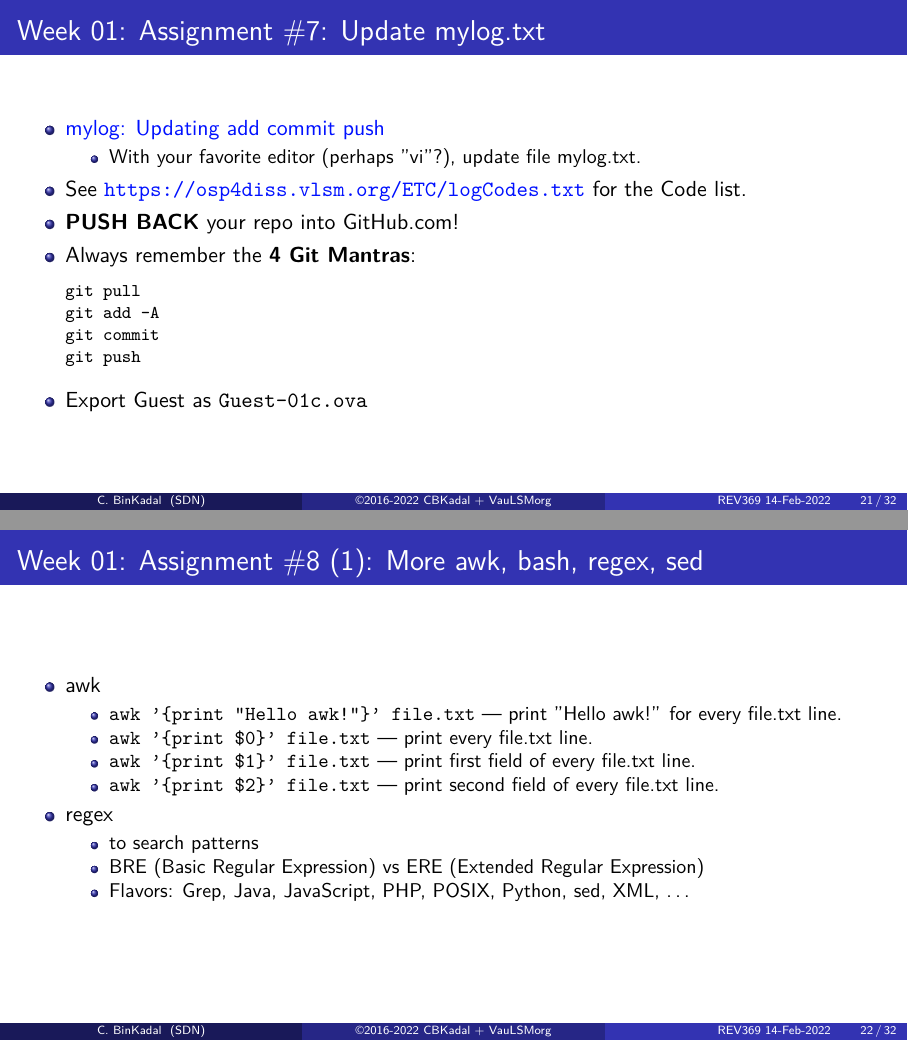
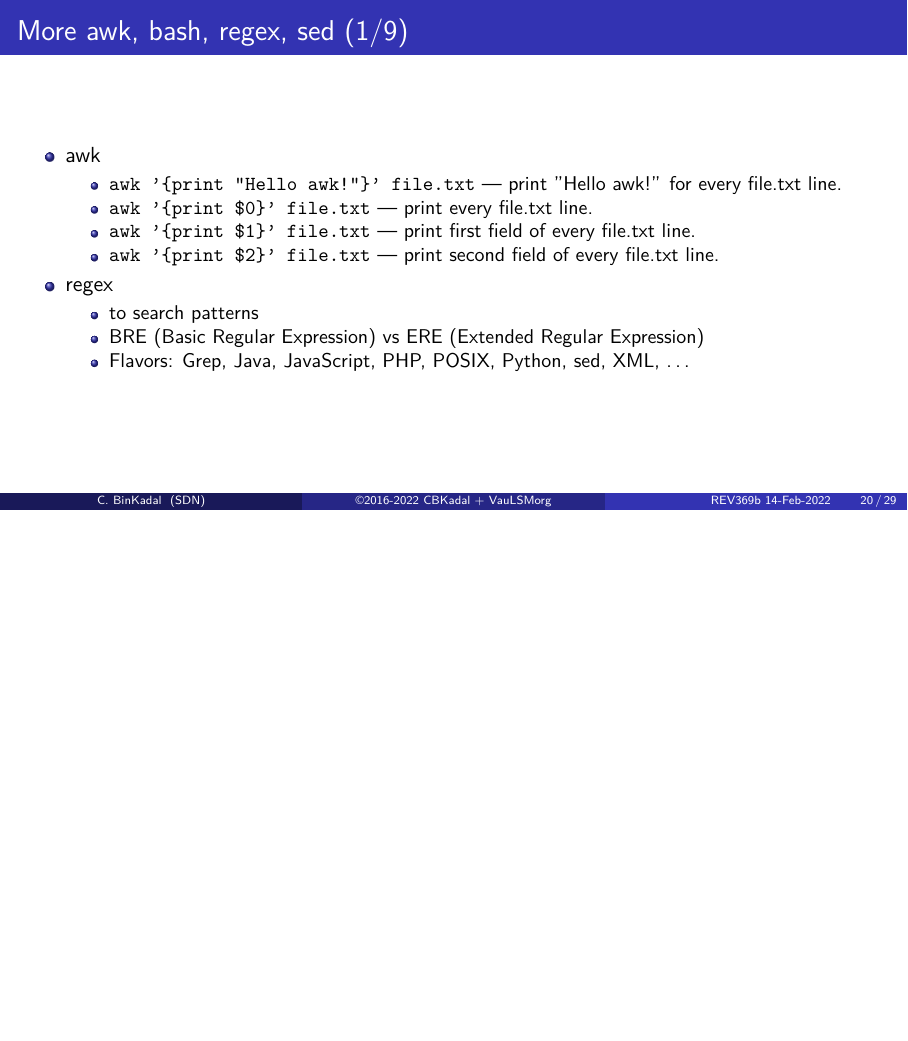
Before and after one commit to os2xx/os, LaTeX slides (Slides/src/os01.tex, which reads Slides/src/osHH.tex): pages 21 and 22 of 32 before the commit and page 20 of 29 after it, the two joined at a grey line, the shorter picture padded with empty space. The pictures show the PDF file Slides/os01.pdf that the author committed with the source.

Commit message:
modified:   Slides/

```diff
--- a/Slides/src/os01.tex
+++ b/Slides/src/os01.tex
@@ -359,31 +359,9 @@ u         & undo                         & :1,8 w! file.txt & write line 1 to 8
 \end{frame}
 
 % XXXXXXXXXXXXXXXXXXXXXXXXXXXXXXXXXXXXXXXXXXXXXXXXXXXXXXXXXXXXXXXXXXXXXXXX
-\section{Week 01: Assignment \#7: Update mylog.txt}
+\section{More awk, bash, regex, sed}
 \begin{frame}[fragile]
-\frametitle{Week 01: Assignment \#7: Update mylog.txt}
-\begin{itemize}
-\item \href{https://osp4diss.vlsm.org/osp-114.html}{mylog: Updating add commit push}
-\begin{itemize}
-\item With your favorite editor (perhaps ''vi''?), update file mylog.txt.
-\end{itemize}
-\item See \url{https://osp4diss.vlsm.org/ETC/logCodes.txt} for the Code list.
-\item \textbf{PUSH BACK} your repo into GitHub.com!
-\item Always remember the \textbf{4 Git Mantras}:
-\begin{lstlisting}[basicstyle=\ttfamily\footnotesize]
-git pull
-git add -A
-git commit
-git push
-\end{lstlisting}
-\item Export Guest as \texttt{Guest-01c.ova}
-\end{itemize}
-\end{frame}
-
-% XXXXXXXXXXXXXXXXXXXXXXXXXXXXXXXXXXXXXXXXXXXXXXXXXXXXXXXXXXXXXXXXXXXXXXXX
-\section{Week 01: Assignment \#8: More awk, bash, regex, sed}
-\begin{frame}[fragile]
-\frametitle{Week 01: Assignment \#8 (1): More awk, bash, regex, sed}
+\frametitle{More awk, bash, regex, sed (1/9)}
 \begin{itemize}
 \item awk
 \begin{itemize}
@@ -404,7 +382,7 @@ git push
 % ZCZC
 % XXXXXXXXXXXXXXXXXXXXXXXXXXXXXXXXXXXXXXXXXXXXXXXXXXXXXXXXXXXXXXXXXXXXXXXX
 \begin{frame}[fragile]
-\frametitle{Week 01: Assignment \#8 (2): bash, regex, sed, and awk}
+\frametitle{More awk, bash, regex, sed (2/9)}
 \begin{itemize}
 \item $\ll$\texttt{\^{}\${}}$\gg$ --- matches a beginning-of-line + end-of-line (empty line).
 \begin{itemize}
@@ -433,19 +411,19 @@ git push
 \begin{itemize}
 \item $\ll$\texttt{a+b}$\gg$ --- matches ''ab'', ''aab'', ''aaab'', \ldots
 \end{itemize}
+\end{itemize}
+\end{frame}
+
+% XXXXXXXXXXXXXXXXXXXXXXXXXXXXXXXXXXXXXXXXXXXXXXXXXXXXXXXXXXXXXXXXXXXXXXXX
+\begin{frame}[fragile]
+\frametitle{More awk, bash, regex, sed (3/9)}
+\begin{itemize}
 \item $\ll$\texttt{\{\}}$\gg$ --- matches numbers in \{\}.
 \begin{itemize}
 \item $\ll$\texttt{a\{2\}}$\gg$ --- matches ''aa''.
 \item $\ll$\texttt{a\{2,5\}}$\gg$ --- matches ''aa'', ''aaa'', ''aaaa'', and ''aaaaa''.
 \item $\ll$\texttt{a\{2,\}}$\gg$ --- matches ''aa'', ''aaa'', ''aaaa'', ''aaaaa'', \ldots
 \end{itemize}
-\end{itemize}
-\end{frame}
-
-% XXXXXXXXXXXXXXXXXXXXXXXXXXXXXXXXXXXXXXXXXXXXXXXXXXXXXXXXXXXXXXXXXXXXXXXX
-\begin{frame}[fragile]
-\frametitle{Week 01: Assignment \#8 (3): bash, regex, sed, and awk}
-\begin{itemize}
 \item $\ll$\texttt{\textbackslash}$\gg$ --- escape character.
 \item $\ll$\texttt{\textbackslash}0$\gg$ --- NULL.
 \item $\ll$\texttt{\textbackslash}b$\gg$ --- word boundary.
@@ -462,7 +440,7 @@ git push
 
 % XXXXXXXXXXXXXXXXXXXXXXXXXXXXXXXXXXXXXXXXXXXXXXXXXXXXXXXXXXXXXXXXXXXXXXXX
 \begin{frame}[fragile]
-\frametitle{Week 01: Assignment \#8 (4): bash, regex, sed, and awk}
+\frametitle{More awk, bash, regex, sed (4/9)}
 \begin{itemize}
 \item $\ll$\texttt{(\ldots)}$\gg$ --- group.
 \begin{itemize}
@@ -481,7 +459,7 @@ git push
 
 % XXXXXXXXXXXXXXXXXXXXXXXXXXXXXXXXXXXXXXXXXXXXXXXXXXXXXXXXXXXXXXXXXXXXXXXX
 \begin{frame}[fragile]
-\frametitle{Week 01: Assignment \#8 (5): bash, regex, sed, and awk}
+\frametitle{More awk, bash, regex, sed (5/9)}
 \begin{itemize}
 \item $\ll$\texttt{[:alnum:]}$\gg$ --- alpha-numerics.
 \item $\ll$\texttt{[:alpha:]}$\gg$ --- alphabets
@@ -501,7 +479,7 @@ git push
 
 % XXXXXXXXXXXXXXXXXXXXXXXXXXXXXXXXXXXXXXXXXXXXXXXXXXXXXXXXXXXXXXXXXXXXXXXXXX
 \begin{frame}[fragile]
-\frametitle{Week 01: Assignment \#8 (6): bash, regex, sed, and awk}
+\frametitle{More awk, bash, regex, sed (6/9)}
 
 \begin{verbatim}
 \b(?:(?:25[0-5]|2[0-4]\d|[01]?\d\d?)\.){3}
@@ -509,13 +487,13 @@ git push
 \end{verbatim}
 
 \begin{figure}
-\includegraphics[width=0.86\linewidth]{os-regex1}
+\includegraphics[width=0.69\linewidth]{os-regex1}
 \end{figure}
 \end{frame}
 
 % XXXXXXXXXXXXXXXXXXXXXXXXXXXXXXXXXXXXXXXXXXXXXXXXXXXXXXXXXXXXXXXXXXXXXXXXXX
 \begin{frame}[fragile]
-\frametitle{Week 01: Assignment \#8 (8): bash, regex, sed, and awk}
+\frametitle{More awk, bash, regex, sed (7/9)}
 
 \begin{verbatim}
 \b(?:(?:25[0-5]|2[0-4]\d|[01]?\d\d?)\.){3}
@@ -523,13 +501,13 @@ git push
 \end{verbatim}
 
 \begin{figure}
-\includegraphics[width=0.86\linewidth]{os-regex2}
+\includegraphics[width=0.69\linewidth]{os-regex2}
 \end{figure}
 \end{frame}
 
 % XXXXXXXXXXXXXXXXXXXXXXXXXXXXXXXXXXXXXXXXXXXXXXXXXXXXXXXXXXX
 \begin{frame}[fragile]
-\frametitle{Week 01: Assignment \#8 (9): bash, regex, sed, and awk}
+\frametitle{More awk, bash, regex, sed (8/9)}
 \begin{lstlisting}[basicstyle=\ttfamily\tiny]
 
 # file.txt
@@ -568,7 +546,7 @@ HABATS: This is the last line, dude!
 % NNNN
 % XXXXXXXXXXXXXXXXXXXXXXXXXXXXXXXXXXXXXXXXXXXXXXXXXXXXXXXXXXXXXXXXXXXXXXXX
 \begin{frame}[fragile]
-\frametitle{Week 01: Assignment \#8 (10): bash, regex, sed, and awk}
+\frametitle{More awk, bash, regex, sed (9/9)}
 \begin{itemize}
 \item \texttt{sed 'G'    file.txt} --- double space.
 \item \texttt{sed 'G;G'  file.txt} --- triple space.
@@ -582,5 +560,3 @@ HABATS: This is the last line, dude!
 \item \texttt{sed 's/Joko/Bowo/2' file.txt} --- replace the second Joko with Bowo.
 \item \texttt{sed 's/Joko/Bowo/g' file.txt} --- replace every Joko with Bowo.
 \item \texttt{sed 's/Bowo\textbackslash{}|bowo/Joko/g' file.txt} -- replace every Bowo or bowo with Joko.
-\end{itemize}
-\end{frame}
--- a/Slides/src/osHH.tex
+++ b/Slides/src/osHH.tex
@@ -1,6 +1,6 @@
-\newcommand{\revision}{REV369 14-Feb-2022}
+\newcommand{\revision}{REV369b 14-Feb-2022}
 % w! tmptmp
-% REV369 Mon 14 Feb 2022 09:55:27 WIB
+% REV369 Mon 14 Feb 2022 16:00:00 WIB
 % REV359 Sat 30 Oct 2021 14:42:29 WIB
 % REV349 Sun 26 Sep 2021 09:13:27 WIB
 % REV339 Sat 04 Sep 2021 12:50:36 WIB
```
Also changed, not shown: 000.md (+1 -1 lines), _config.yml (+1 -1 lines), Slides/os00.pdf, Slides/os01.pdf, Slides/src/os01.tex (41 more changed lines), 11 other files.
